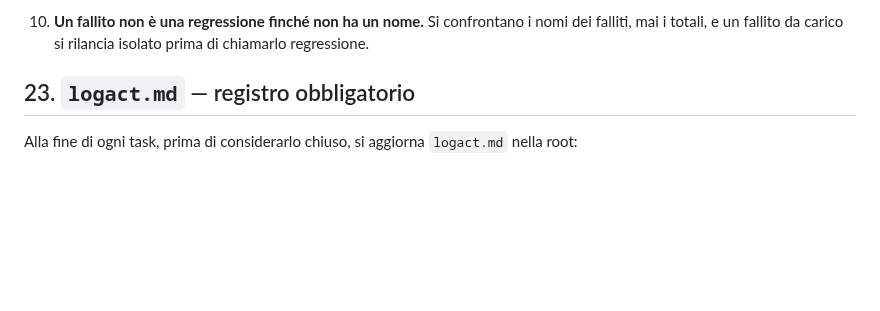
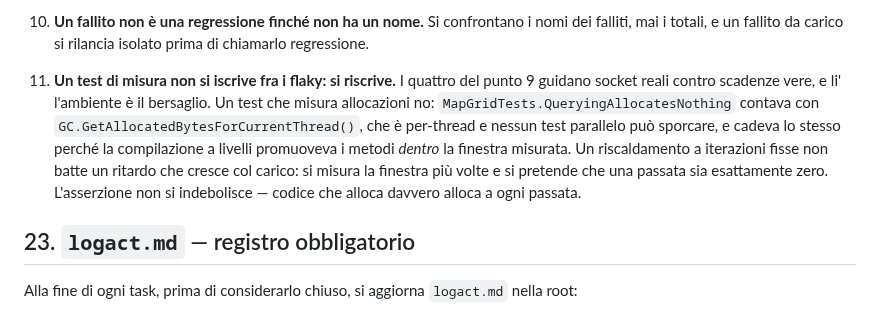
Before and after one commit to volobolo99/NosAiProject, a Markdown page: CLAUDE.md, the part around the change. Drawn GitHub-style; blank space fills up the shorter version.

Commit message:
Regola 22.10: un test di misura si ripara, non si iscrive fra i flaky
Nata dal caso concreto di QueryingAllocatesNothing. Il punto 9 elenca test
che guidano socket veri contro scadenze vere, dove l'ambiente e' il
bersaglio; un test di allocazione non appartiene a quella categoria e
metterlo in lista avrebbe nascosto un difetto riparabile.

Co-Authored-By: Claude Opus 5 (1M context) <noreply@anthropic.com>
Claude-Session: https://claude.ai/code/session_01LQzhRX4KrtDw7tTMTmt9Nv

```diff
--- a/CLAUDE.md
+++ b/CLAUDE.md
@@ -421,6 +421,17 @@ stato), `integratore` (commit disgiunti e allineamento a GitHub).
 4. **Un fallito non è una regressione finché non ha un nome.** Si
    confrontano i nomi dei falliti, mai i totali, e un fallito da carico si
    rilancia isolato prima di chiamarlo regressione.
+10. **Un test di misura non si iscrive fra i flaky: si riscrive.** I quattro
+   del punto 9 guidano socket reali contro scadenze vere, e li' l'ambiente è
+   il bersaglio. Un test che misura allocazioni no:
+   `MapGridTests.QueryingAllocatesNothing` contava con
+   `GC.GetAllocatedBytesForCurrentThread()`, che è per-thread e nessun test
+   parallelo può sporcare, e cadeva lo stesso perché la compilazione a livelli
+   promuoveva i metodi *dentro* la finestra misurata. Un riscaldamento a
+   iterazioni fisse non batte un ritardo che cresce col carico: si misura la
+   finestra più volte e si pretende che una passata sia esattamente zero.
+   L'asserzione non si indebolisce — codice che alloca davvero alloca a ogni
+   passata.
 
 ## 23. `logact.md` — registro obbligatorio
 
```
